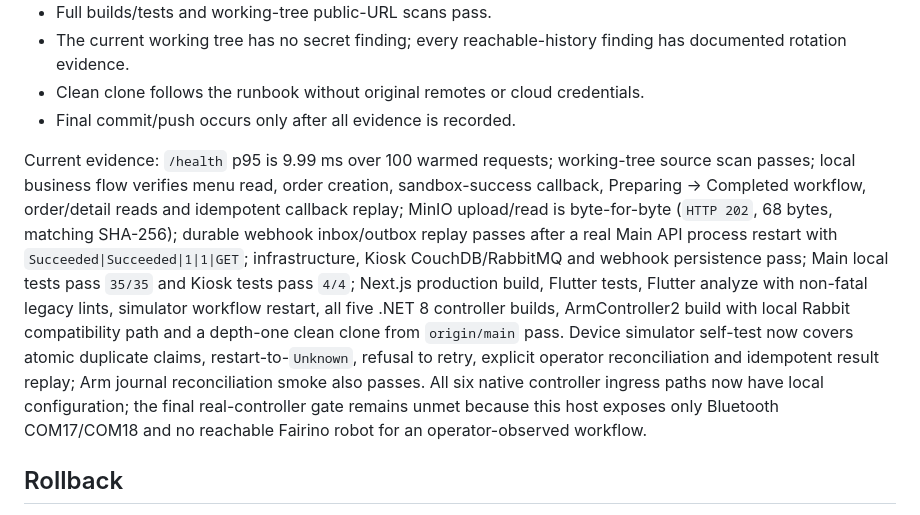
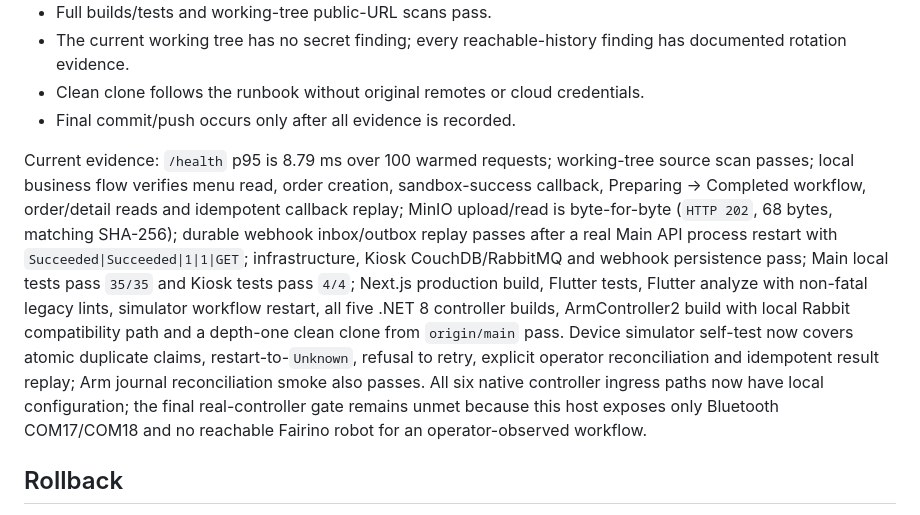
Before and after one commit to nguyenquocan0101/CUPX_RFT, a Markdown page: plans/full-local-4-repos/phase-08-e2e-security-and-runbook.md, the part around the change. Drawn GitHub-style.

```diff
--- a/plans/full-local-4-repos/phase-08-e2e-security-and-runbook.md
+++ b/plans/full-local-4-repos/phase-08-e2e-security-and-runbook.md
@@ -127,7 +127,7 @@ Clean clone validation uses a new temporary directory, follows only the runbook
 - Clean clone follows the runbook without original remotes or cloud credentials.
 - Final commit/push occurs only after all evidence is recorded.
 
-Current evidence: `/health` p95 is 9.99 ms over 100 warmed requests; working-tree source scan passes; local business flow verifies menu read, order creation, sandbox-success callback, Preparing -> Completed workflow, order/detail reads and idempotent callback replay; MinIO upload/read is byte-for-byte (`HTTP 202`, 68 bytes, matching SHA-256); durable webhook inbox/outbox replay passes after a real Main API process restart with `Succeeded|Succeeded|1|1|GET`; infrastructure, Kiosk CouchDB/RabbitMQ and webhook persistence pass; Main local tests pass `35/35` and Kiosk tests pass `4/4`; Next.js production build, Flutter tests, Flutter analyze with non-fatal legacy lints, simulator workflow restart, all five .NET 8 controller builds, ArmController2 build with local Rabbit compatibility path and a depth-one clean clone from `origin/main` pass. Device simulator self-test now covers atomic duplicate claims, restart-to-`Unknown`, refusal to retry, explicit operator reconciliation and idempotent result replay; Arm journal reconciliation smoke also passes. All six native controller ingress paths now have local configuration; the final real-controller gate remains unmet because this host exposes only Bluetooth COM17/COM18 and no reachable Fairino robot for an operator-observed workflow.
+Current evidence: `/health` p95 is 8.79 ms over 100 warmed requests; working-tree source scan passes; local business flow verifies menu read, order creation, sandbox-success callback, Preparing -> Completed workflow, order/detail reads and idempotent callback replay; MinIO upload/read is byte-for-byte (`HTTP 202`, 68 bytes, matching SHA-256); durable webhook inbox/outbox replay passes after a real Main API process restart with `Succeeded|Succeeded|1|1|GET`; infrastructure, Kiosk CouchDB/RabbitMQ and webhook persistence pass; Main local tests pass `35/35` and Kiosk tests pass `4/4`; Next.js production build, Flutter tests, Flutter analyze with non-fatal legacy lints, simulator workflow restart, all five .NET 8 controller builds, ArmController2 build with local Rabbit compatibility path and a depth-one clean clone from `origin/main` pass. Device simulator self-test now covers atomic duplicate claims, restart-to-`Unknown`, refusal to retry, explicit operator reconciliation and idempotent result replay; Arm journal reconciliation smoke also passes. All six native controller ingress paths now have local configuration; the final real-controller gate remains unmet because this host exposes only Bluetooth COM17/COM18 and no reachable Fairino robot for an operator-observed workflow.
 
 ## Rollback
 
```
Also changed, not shown: plans/full-local-4-repos/plan.md (+1 -1 lines).
